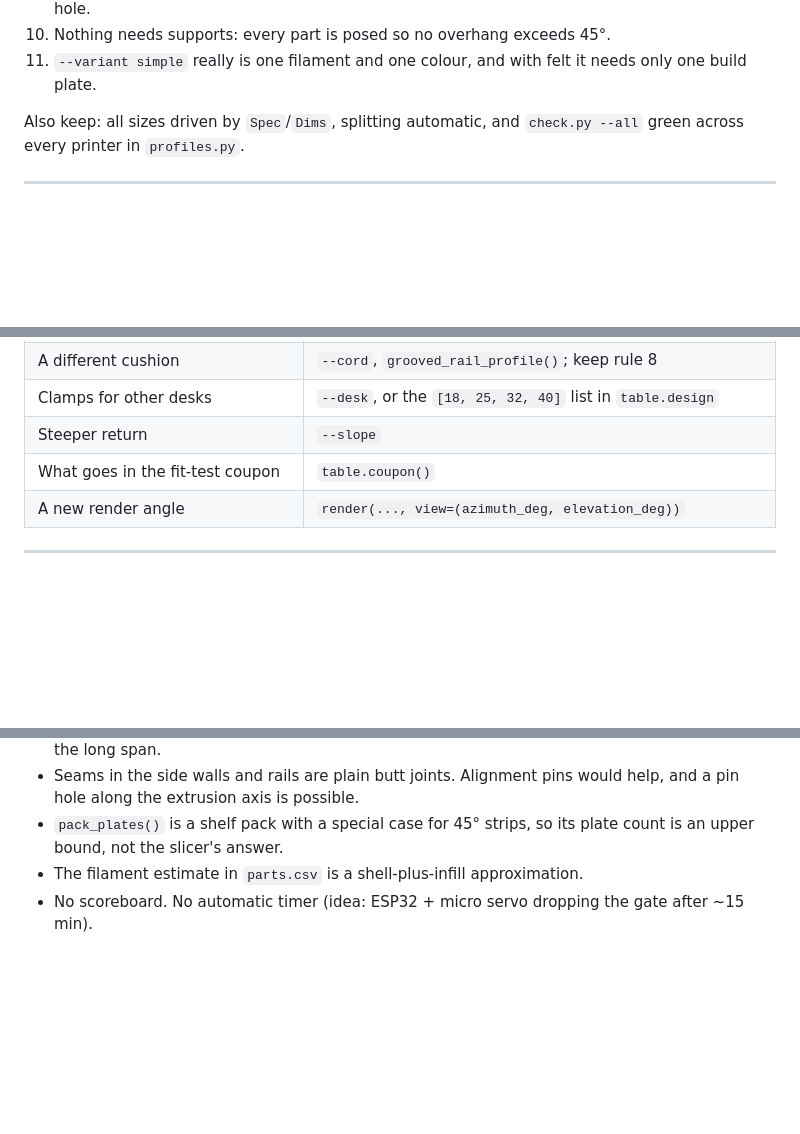
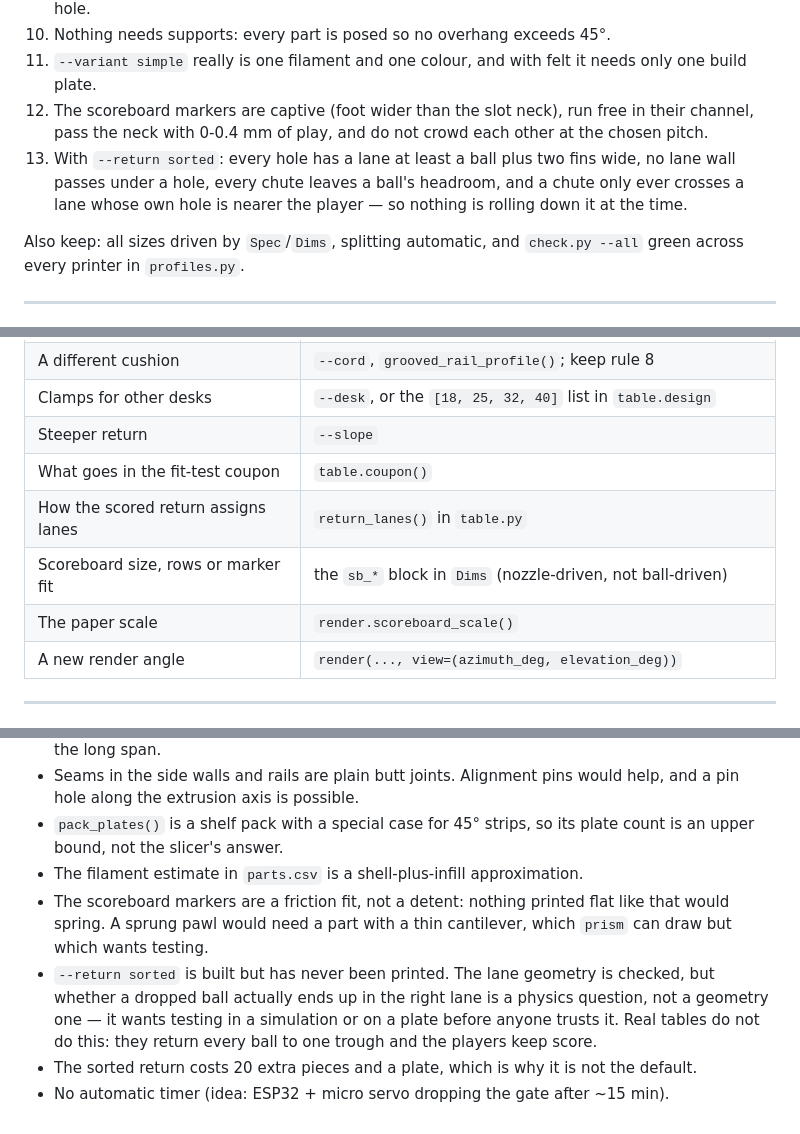
Before and after one commit to AidanJones/pocket_bar_billiards, a Markdown page: AGENTS.md, 3 parts joined by grey strips. Rendered like a GitHub page; blank space fills up the shorter version.

```diff
--- a/AGENTS.md
+++ b/AGENTS.md
@@ -189,6 +190,13 @@ to make a change pass** — fix the geometry, or ask the owner.
 10. Nothing needs supports: every part is posed so no overhang exceeds 45°.
 11. `--variant simple` really is one filament and one colour, and with felt
     it needs only one build plate.
+12. The scoreboard markers are captive (foot wider than the slot neck), run
+    free in their channel, pass the neck with 0-0.4 mm of play, and do not
+    crowd each other at the chosen pitch.
+13. With `--return sorted`: every hole has a lane at least a ball plus two
+    fins wide, no lane wall passes under a hole, every chute leaves a ball's
+    headroom, and a chute only ever crosses a lane whose own hole is nearer
+    the player — so nothing is rolling down it at the time.
 
 Also keep: all sizes driven by `Spec`/`Dims`, splitting automatic, and
 `check.py --all` green across every printer in `profiles.py`.
@@ -210,6 +218,9 @@ Also keep: all sizes driven by `Spec`/`Dims`, splitting automatic, and
 | Clamps for other desks | `--desk`, or the `[18, 25, 32, 40]` list in `table.design` |
 | Steeper return | `--slope` |
 | What goes in the fit-test coupon | `table.coupon()` |
+| How the scored return assigns lanes | `return_lanes()` in `table.py` |
+| Scoreboard size, rows or marker fit | the `sb_*` block in `Dims` (nozzle-driven, not ball-driven) |
+| The paper scale | `render.scoreboard_scale()` |
 | A new render angle | `render(..., view=(azimuth_deg, elevation_deg))` |
 
 ---
@@ -247,5 +258,15 @@ Also keep: all sizes driven by `Spec`/`Dims`, splitting automatic, and
 - `pack_plates()` is a shelf pack with a special case for 45° strips, so its
   plate count is an upper bound, not the slicer's answer.
 - The filament estimate in `parts.csv` is a shell-plus-infill approximation.
-- No scoreboard. No automatic timer (idea: ESP32 + micro servo dropping the
-  gate after ~15 min).
+- The scoreboard markers are a friction fit, not a detent: nothing printed
+  flat like that would spring. A sprung pawl would need a part with a thin
+  cantilever, which `prism` can draw but which wants testing.
+- `--return sorted` is built but has never been printed. The lane geometry
+  is checked, but whether a dropped ball actually ends up in the right lane
+  is a physics question, not a geometry one — it wants testing in a
+  simulation or on a plate before anyone trusts it. Real tables do not do
+  this: they return every ball to one trough and the players keep score.
+- The sorted return costs 20 extra pieces and a plate, which is why it is
+  not the default.
+- No automatic timer (idea: ESP32 + micro servo dropping the gate after
+  ~15 min).
```
Also changed, not shown: other parts of AGENTS.md (+1 -0 lines), README.md (+53 -6 lines), stl/print_plan.md (+5 -1 lines), previews/preview_plates.png, previews/preview_scoreboard.png (added), previews/preview_sorted_return.png (added), 11 other files.
